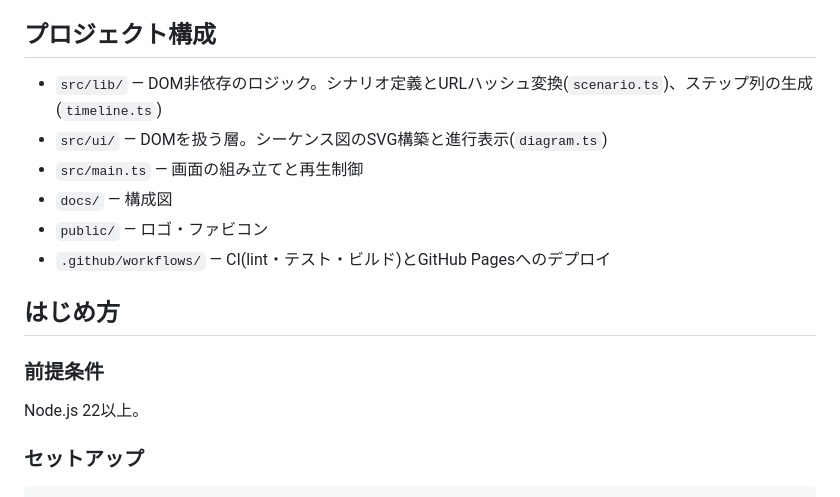
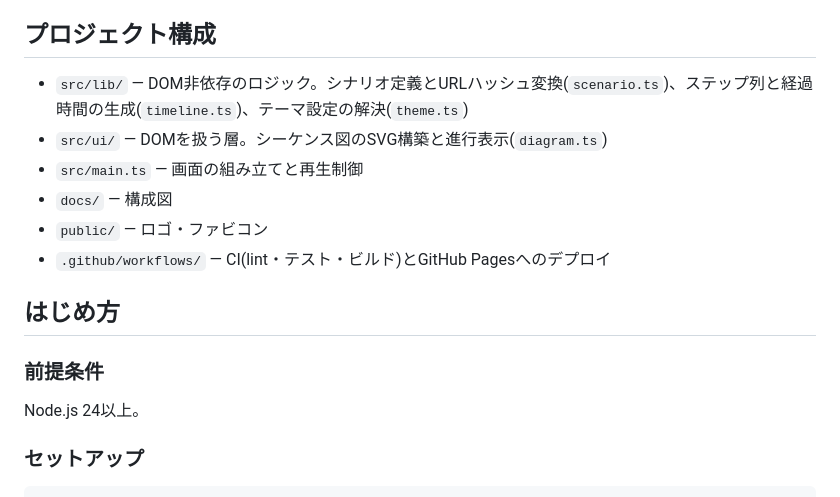
Before and after one commit to miruky/wirewalk, a Markdown page: README.md, the part around one of its changes. GitHub-like rendering.

```diff
--- a/README.md
+++ b/README.md
@@ -59,7 +61,7 @@ TCPクローズ         4ステップ(FIN / ACK / FIN / ACK)
 
 ## プロジェクト構成
 
-- `src/lib/` — DOM非依存のロジック。シナリオ定義とURLハッシュ変換(`scenario.ts`)、ステップ列の生成(`timeline.ts`)
+- `src/lib/` — DOM非依存のロジック。シナリオ定義とURLハッシュ変換(`scenario.ts`)、ステップ列と経過時間の生成(`timeline.ts`)、テーマ設定の解決(`theme.ts`)
 - `src/ui/` — DOMを扱う層。シーケンス図のSVG構築と進行表示(`diagram.ts`)
 - `src/main.ts` — 画面の組み立てと再生制御
 - `docs/` — 構成図
@@ -70,7 +72,7 @@ TCPクローズ         4ステップ(FIN / ACK / FIN / ACK)
 
 ### 前提条件
 
-Node.js 22以上。
+Node.js 24以上。
 
 ### セットアップ
 
```
Also changed, not shown: other parts of README.md (+14 -12 lines).
